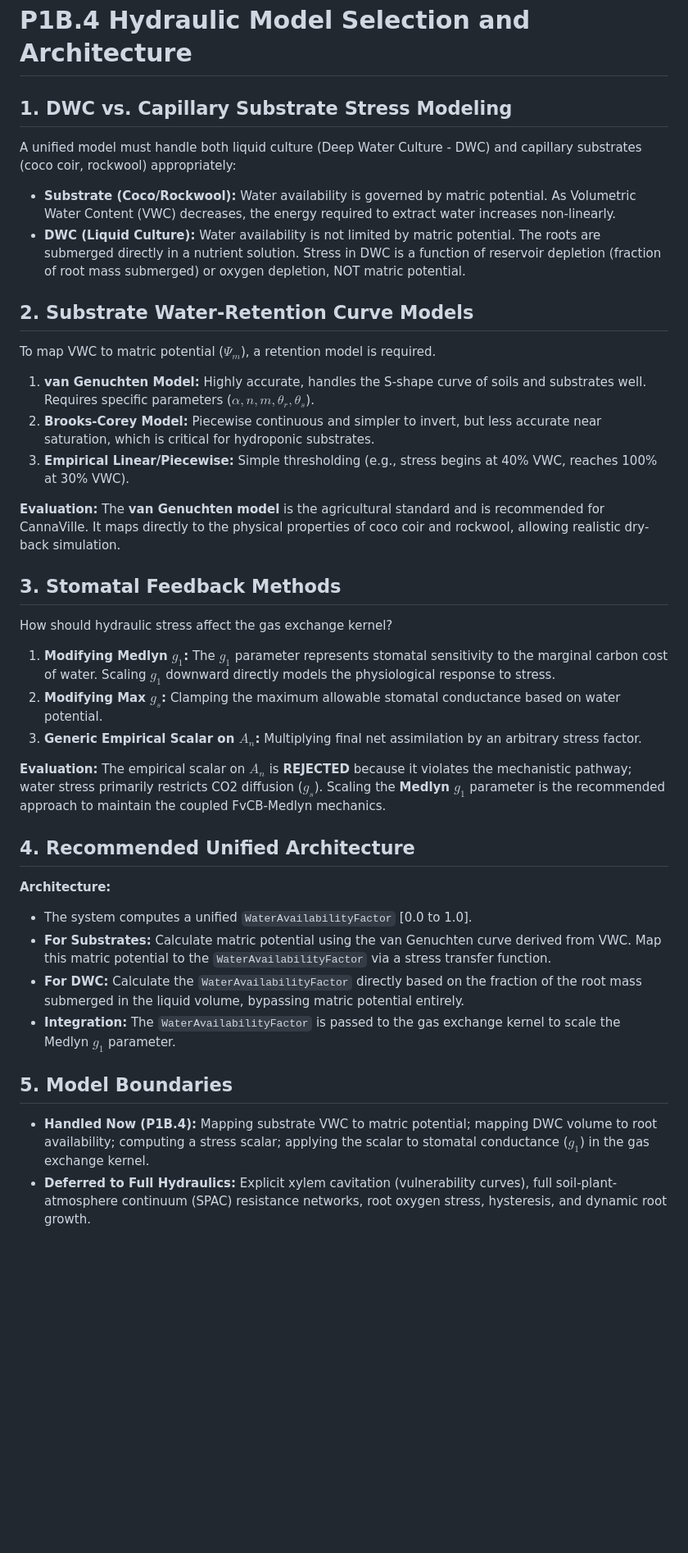
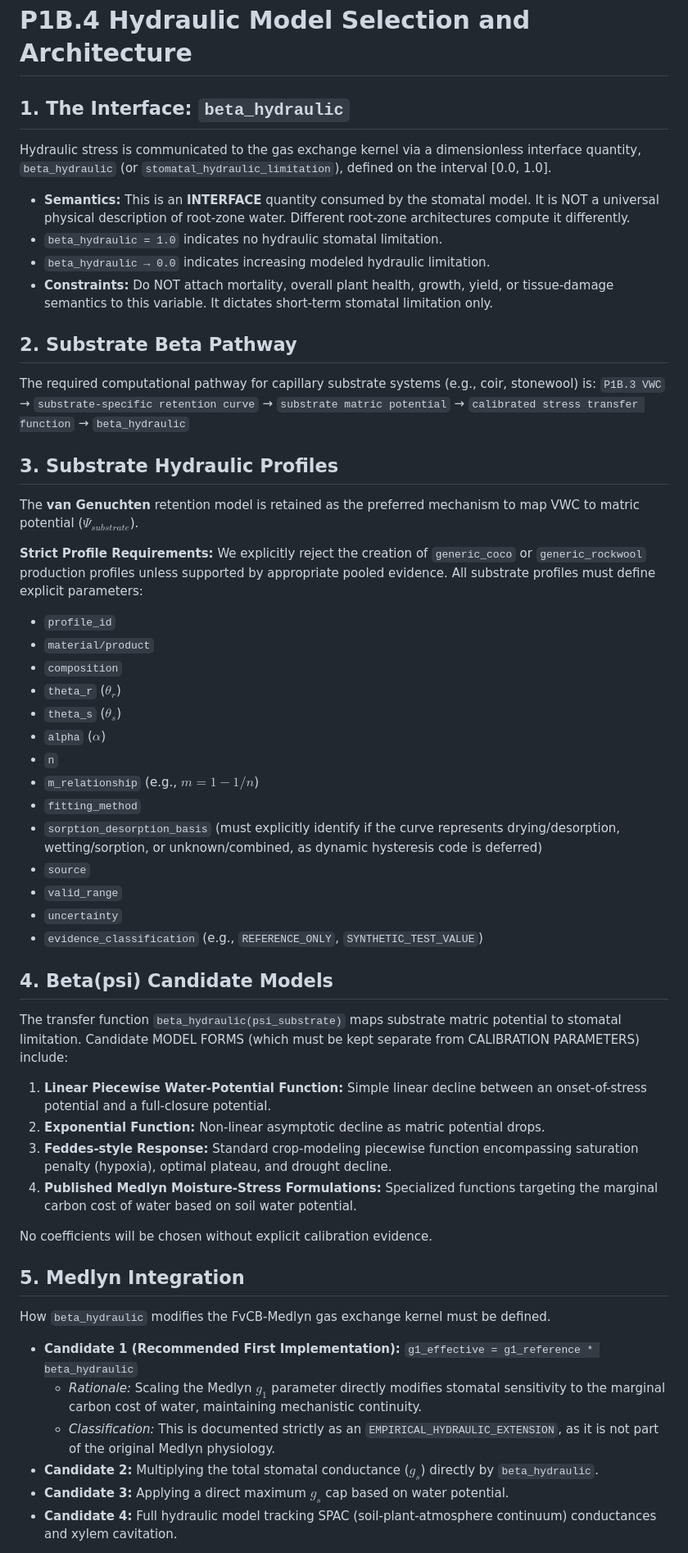
Before and after one commit to Davisjxxxx/CannaVille, a Markdown page: Docs/Design/P1B4_Hydraulic_Model_Selection.md, the part around one of its changes. Shown at 82% size. GitHub-like rendering; blank space fills up the shorter version.

Commit message:
P1B.4R-A: Correct citations, remove universal thresholds, define beta_hydraulic, and set explicit policies for DWC and Medlyn integration

```diff
--- a/Docs/Design/P1B4_Hydraulic_Model_Selection.md
+++ b/Docs/Design/P1B4_Hydraulic_Model_Selection.md
@@ -1,34 +1,51 @@
 # P1B.4 Hydraulic Model Selection and Architecture
 
-## 1. DWC vs. Capillary Substrate Stress Modeling
-A unified model must handle both liquid culture (Deep Water Culture - DWC) and capillary substrates (coco coir, rockwool) appropriately:
-- **Substrate (Coco/Rockwool):** Water availability is governed by matric potential. As Volumetric Water Content (VWC) decreases, the energy required to extract water increases non-linearly.
-- **DWC (Liquid Culture):** Water availability is not limited by matric potential. The roots are submerged directly in a nutrient solution. Stress in DWC is a function of reservoir depletion (fraction of root mass submerged) or oxygen depletion, NOT matric potential.
+## 1. The Interface: `beta_hydraulic`
+Hydraulic stress is communicated to the gas exchange kernel via a dimensionless interface quantity, `beta_hydraulic` (or `stomatal_hydraulic_limitation`), defined on the interval [0.0, 1.0].
+- **Semantics:** This is an **INTERFACE** quantity consumed by the stomatal model. It is NOT a universal physical description of root-zone water. Different root-zone architectures compute it differently.
+- `beta_hydraulic = 1.0` indicates no hydraulic stomatal limitation.
+- `beta_hydraulic → 0.0` indicates increasing modeled hydraulic limitation.
+- **Constraints:** Do NOT attach mortality, overall plant health, growth, yield, or tissue-damage semantics to this variable. It dictates short-term stomatal limitation only.
 
-## 2. Substrate Water-Retention Curve Models
-To map VWC to matric potential ($\Psi_m$), a retention model is required.
-1. **van Genuchten Model:** Highly accurate, handles the S-shape curve of soils and substrates well. Requires specific parameters ($\alpha, n, m, \theta_r, \theta_s$).
-2. **Brooks-Corey Model:** Piecewise continuous and simpler to invert, but less accurate near saturation, which is critical for hydroponic substrates.
-3. **Empirical Linear/Piecewise:** Simple thresholding (e.g., stress begins at 40% VWC, reaches 100% at 30% VWC).
+## 2. Substrate Beta Pathway
+The required computational pathway for capillary substrate systems (e.g., coir, stonewool) is:
+`P1B.3 VWC` → `substrate-specific retention curve` → `substrate matric potential` → `calibrated stress transfer function` → `beta_hydraulic`
 
-**Evaluation:** The **van Genuchten model** is the agricultural standard and is recommended for CannaVille. It maps directly to the physical properties of coco coir and rockwool, allowing realistic dry-back simulation.
+## 3. Substrate Hydraulic Profiles
+The **van Genuchten** retention model is retained as the preferred mechanism to map VWC to matric potential ($\Psi_{substrate}$).
 
-## 3. Stomatal Feedback Methods
-How should hydraulic stress affect the gas exchange kernel?
-1. **Modifying Medlyn $g_1$:** The $g_1$ parameter represents stomatal sensitivity to the marginal carbon cost of water. Scaling $g_1$ downward directly models the physiological response to stress.
-2. **Modifying Max $g_s$:** Clamping the maximum allowable stomatal conductance based on water potential.
-3. **Generic Empirical Scalar on $A_n$:** Multiplying final net assimilation by an arbitrary stress factor.
+**Strict Profile Requirements:**
+We explicitly reject the creation of `generic_coco` or `generic_rockwool` production profiles unless supported by appropriate pooled evidence. All substrate profiles must define explicit parameters:
+- `profile_id`
+- `material/product`
+- `composition`
+- `theta_r` ($\theta_r$)
+- `theta_s` ($\theta_s$)
+- `alpha` ($\alpha$)
+- `n`
+- `m_relationship` (e.g., $m = 1 - 1/n$)
+- `fitting_method`
+- `sorption_desorption_basis` (must explicitly identify if the curve represents drying/desorption, wetting/sorption, or unknown/combined, as dynamic hysteresis code is deferred)
+- `source`
+- `valid_range`
+- `uncertainty`
+- `evidence_classification` (e.g., `REFERENCE_ONLY`, `SYNTHETIC_TEST_VALUE`)
 
-**Evaluation:** The empirical scalar on $A_n$ is **REJECTED** because it violates the mechanistic pathway; water stress primarily restricts CO2 diffusion ($g_s$). Scaling the **Medlyn $g_1$** parameter is the recommended approach to maintain the coupled FvCB-Medlyn mechanics.
+## 4. Beta(psi) Candidate Models
+The transfer function `beta_hydraulic(psi_substrate)` maps substrate matric potential to stomatal limitation. Candidate MODEL FORMS (which must be kept separate from CALIBRATION PARAMETERS) include:
+1. **Linear Piecewise Water-Potential Function:** Simple linear decline between an onset-of-stress potential and a full-closure potential.
+2. **Exponential Function:** Non-linear asymptotic decline as matric potential drops.
+3. **Feddes-style Response:** Standard crop-modeling piecewise function encompassing saturation penalty (hypoxia), optimal plateau, and drought decline.
+4. **Published Medlyn Moisture-Stress Formulations:** Specialized functions targeting the marginal carbon cost of water based on soil water potential.
 
-## 4. Recommended Unified Architecture
-**Architecture:**
-- The system computes a unified `WaterAvailabilityFactor` [0.0 to 1.0].
-- **For Substrates:** Calculate matric potential using the van Genuchten curve derived from VWC. Map this matric potential to the `WaterAvailabilityFactor` via a stress transfer function.
-- **For DWC:** Calculate the `WaterAvailabilityFactor` directly based on the fraction of the root mass submerged in the liquid volume, bypassing matric potential entirely.
-- **Integration:** The `WaterAvailabilityFactor` is passed to the gas exchange kernel to scale the Medlyn $g_1$ parameter.
+No coefficients will be chosen without explicit calibration evidence.
 
-## 5. Model Boundaries
-- **Handled Now (P1B.4):** Mapping substrate VWC to matric potential; mapping DWC volume to root availability; computing a stress scalar; applying the scalar to stomatal conductance ($g_1$) in the gas exchange kernel.
-- **Deferred to Full Hydraulics:** Explicit xylem cavitation (vulnerability curves), full soil-plant-atmosphere continuum (SPAC) resistance networks, root oxygen stress, hysteresis, and dynamic root growth.
+## 5. Medlyn Integration
+How `beta_hydraulic` modifies the FvCB-Medlyn gas exchange kernel must be defined.
+- **Candidate 1 (Recommended First Implementation):** `g1_effective = g1_reference * beta_hydraulic`
+  - *Rationale:* Scaling the Medlyn $g_1$ parameter directly modifies stomatal sensitivity to the marginal carbon cost of water, maintaining mechanistic continuity.
+  - *Classification:* This is documented strictly as an `EMPIRICAL_HYDRAULIC_EXTENSION`, as it is not part of the original Medlyn physiology.
+- **Candidate 2:** Multiplying the total stomatal conductance ($g_s$) directly by `beta_hydraulic`.
+- **Candidate 3:** Applying a direct maximum $g_s$ cap based on water potential.
+- **Candidate 4:** Full hydraulic model tracking SPAC (soil-plant-atmosphere continuum) conductances and xylem cavitation.
 
```
Also changed, not shown: other parts of Docs/Design/P1B4_Hydraulic_Model_Selection.md (+20 -18 lines), Docs/Scientific_Evidence/P1B4_Hydraulic_Stress.md (+42 -26 lines).
